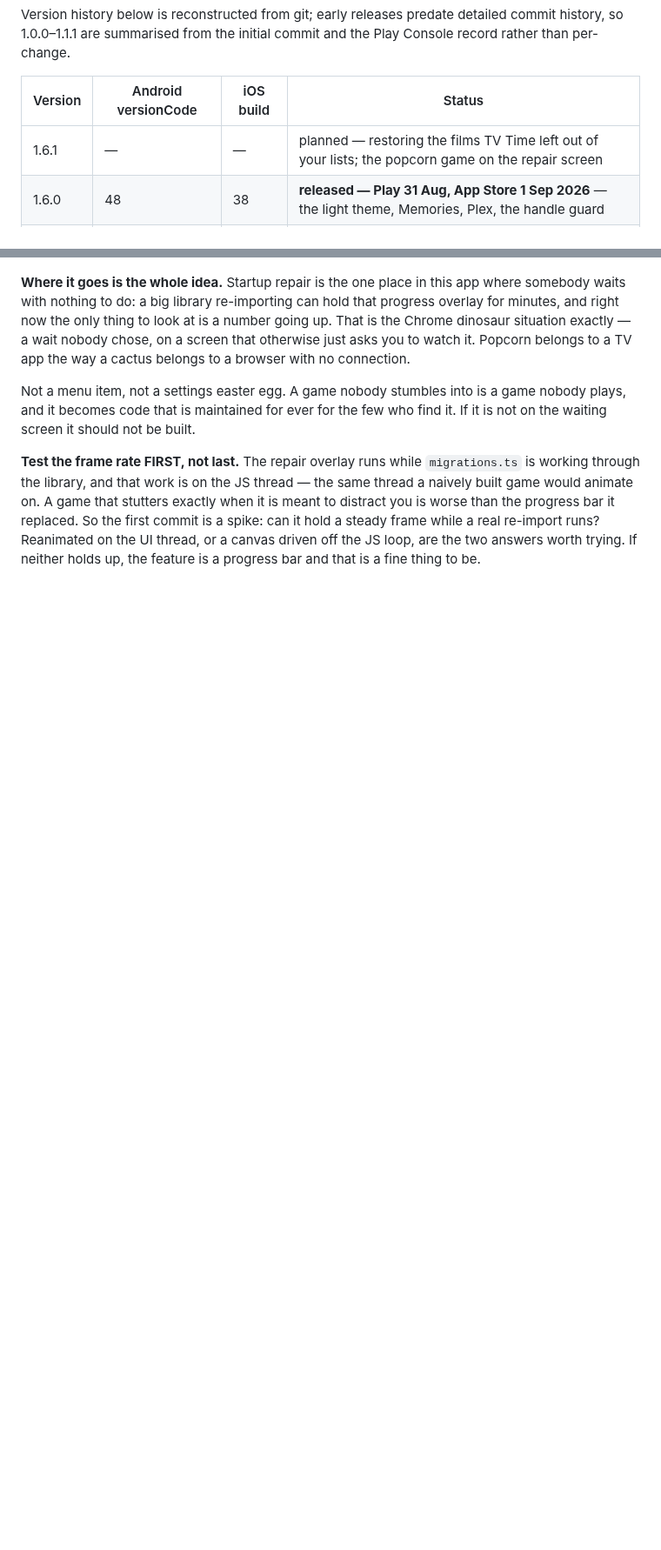
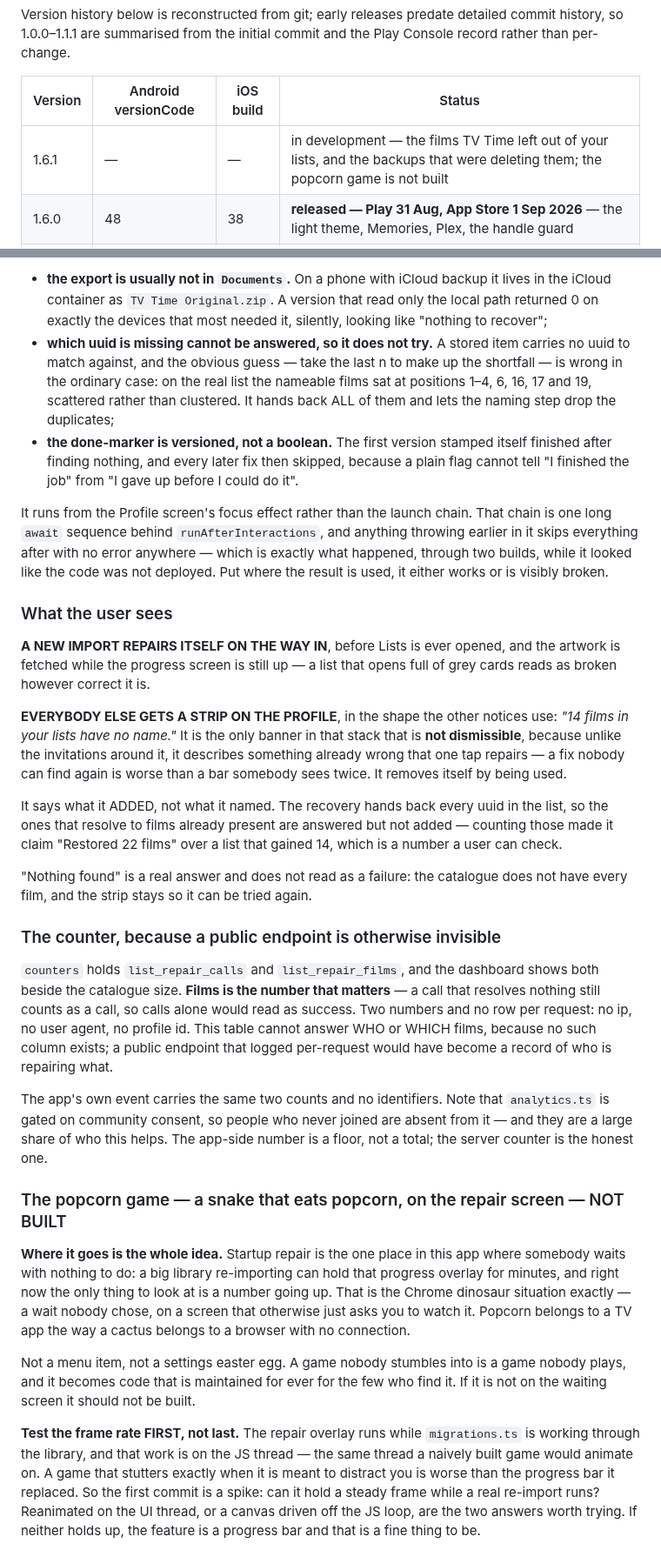
Before and after one commit to mahmoodbashar08/opentv-app, a Markdown page: CHANGELOG.md, 2 parts joined by grey strips. Shown at 87% size. GitHub-like rendering; blank space fills up the shorter version.

```diff
--- a/CHANGELOG.md
+++ b/CHANGELOG.md
@@ -9,7 +9,7 @@ Play Console record rather than per-change.
 
 | Version | Android versionCode | iOS build | Status |
 |---|---|---|---|
-| 1.6.1 | — | — | planned — restoring the films TV Time left out of your lists; the popcorn game on the repair screen |
+| 1.6.1 | — | — | in development — the films TV Time left out of your lists, and the backups that were deleting them; the popcorn game is not built |
 | 1.6.0 | 48 | 38 | **released — Play 31 Aug, App Store 1 Sep 2026** — the light theme, Memories, Plex, the handle guard |
 | 1.5.1 | — | — | never shipped — the handle guard went into 1.6.0, the popcorn game into 1.6.1 |
 | 1.5.0 | 46 | 37 | **released 30 Aug 2026, both stores** — shared lists, Plus, profile widgets, links, translation |
@@ -106,3 +130,62 @@ rather than "fixed 0", and it should not disappear on a miss.
+- **the export is usually not in `Documents`.** On a phone with iCloud backup it
+  lives in the iCloud container as `TV Time Original.zip`. A version that read
+  only the local path returned 0 on exactly the devices that most needed it,
+  silently, looking like "nothing to recover";
+- **which uuid is missing cannot be answered, so it does not try.** A stored
+  item carries no uuid to match against, and the obvious guess — take the last
+  n to make up the shortfall — is wrong in the ordinary case: on the real list
+  the nameable films sat at positions 1–4, 6, 16, 17 and 19, scattered rather
+  than clustered. It hands back ALL of them and lets the naming step drop the
+  duplicates;
+- **the done-marker is versioned, not a boolean.** The first version stamped
+  itself finished after finding nothing, and every later fix then skipped,
+  because a plain flag cannot tell "I finished the job" from "I gave up before
+  I could do it".
+
+It runs from the Profile screen's focus effect rather than the launch chain.
+That chain is one long `await` sequence behind `runAfterInteractions`, and
+anything throwing earlier in it skips everything after with no error anywhere —
+which is exactly what happened, through two builds, while it looked like the
+code was not deployed. Put where the result is used, it either works or is
+visibly broken.
+
+### What the user sees
+
+**A NEW IMPORT REPAIRS ITSELF ON THE WAY IN**, before Lists is ever opened, and
+the artwork is fetched while the progress screen is still up — a list that
+opens full of grey cards reads as broken however correct it is.
+
+**EVERYBODY ELSE GETS A STRIP ON THE PROFILE**, in the shape the other notices
+use: *"14 films in your lists have no name."* It is the only banner in that
+stack that is **not dismissible**, because unlike the invitations around it, it
+describes something already wrong that one tap repairs — a fix nobody can find
+again is worse than a bar somebody sees twice. It removes itself by being used.
+
+It says what it ADDED, not what it named. The recovery hands back every uuid in
+the list, so the ones that resolve to films already present are answered but
+not added — counting those made it claim "Restored 22 films" over a list that
+gained 14, which is a number a user can check.
+
+"Nothing found" is a real answer and does not read as a failure: the catalogue
+does not have every film, and the strip stays so it can be tried again.
+
+### The counter, because a public endpoint is otherwise invisible
+
+`counters` holds `list_repair_calls` and `list_repair_films`, and the dashboard
+shows both beside the catalogue size. **Films is the number that matters** — a
+call that resolves nothing still counts as a call, so calls alone would read as
+success. Two numbers and no row per request: no ip, no user agent, no profile
+id. This table cannot answer WHO or WHICH films, because no such column exists;
+a public endpoint that logged per-request would have become a record of who is
+repairing what.
+
+The app's own event carries the same two counts and no identifiers. Note that
+`analytics.ts` is gated on community consent, so people who never joined are
+absent from it — and they are a large share of who this helps. The app-side
+number is a floor, not a total; the server counter is the honest one.
+
+
+### The popcorn game — a snake that eats popcorn, on the repair screen — NOT BUILT
 
 **Where it goes is the whole idea.** Startup repair is the one place in this app
 where somebody waits with nothing to do: a big library re-importing can hold
```
Also changed, not shown: other parts of CHANGELOG.md (+83 -59 lines).
